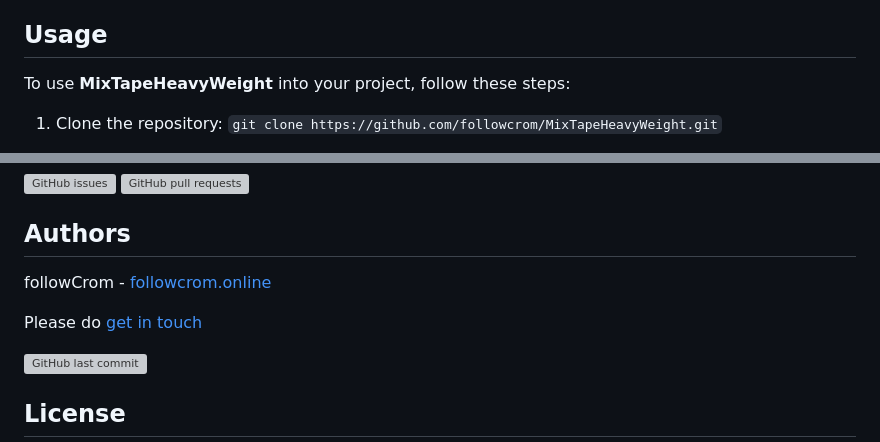
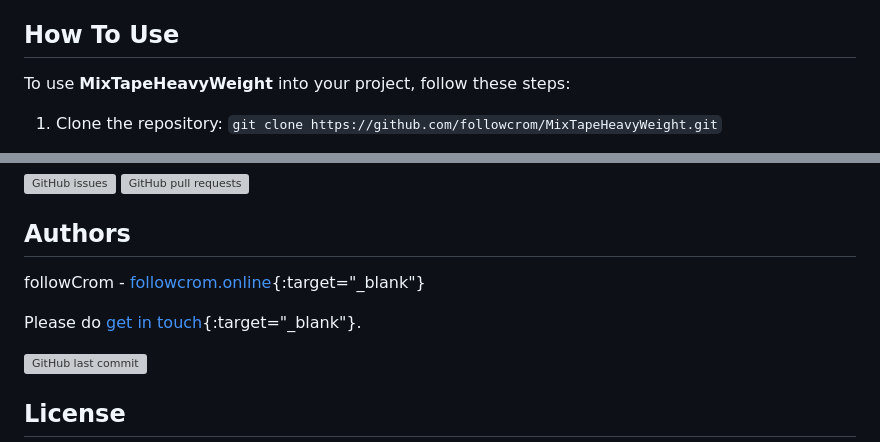
Before and after one commit to followcrom/MixTapeHeavyWeight, a Markdown page: README.md, 2 parts joined by grey strips. GitHub-like rendering; grey boxes are pictures that could not be loaded.

```diff
--- a/README.md
+++ b/README.md
@@ -32,7 +32,7 @@ Try the U.I for yourself by going to the [Mixtape Heavyweight website](https://w
 - Canvas API: Used for rendering the audio visualizer
 - Fetch API: For submitting comments and ratings without page reload
 
-## Usage
+## How To Use
 
 To use **MixTapeHeavyWeight** into your project, follow these steps:
 
@@ -49,9 +49,9 @@ To use **MixTapeHeavyWeight** into your project, follow these steps:
 
 ## Authors
 
-followCrom - [followcrom.online](https://followcrom.online/index.html)
+followCrom - [followcrom.online](https://followcrom.online/index.html){:target="\_blank"}
 
-Please do [get in touch](https://followcrom.online/contact/contact.php)
+Please do [get in touch](https://followcrom.online/contact/contact.php){:target="\_blank"}.
 
 ![GitHub last commit](https://img.shields.io/github/last-commit/followcrom/MixTapeHeavyWeight)
 
```
